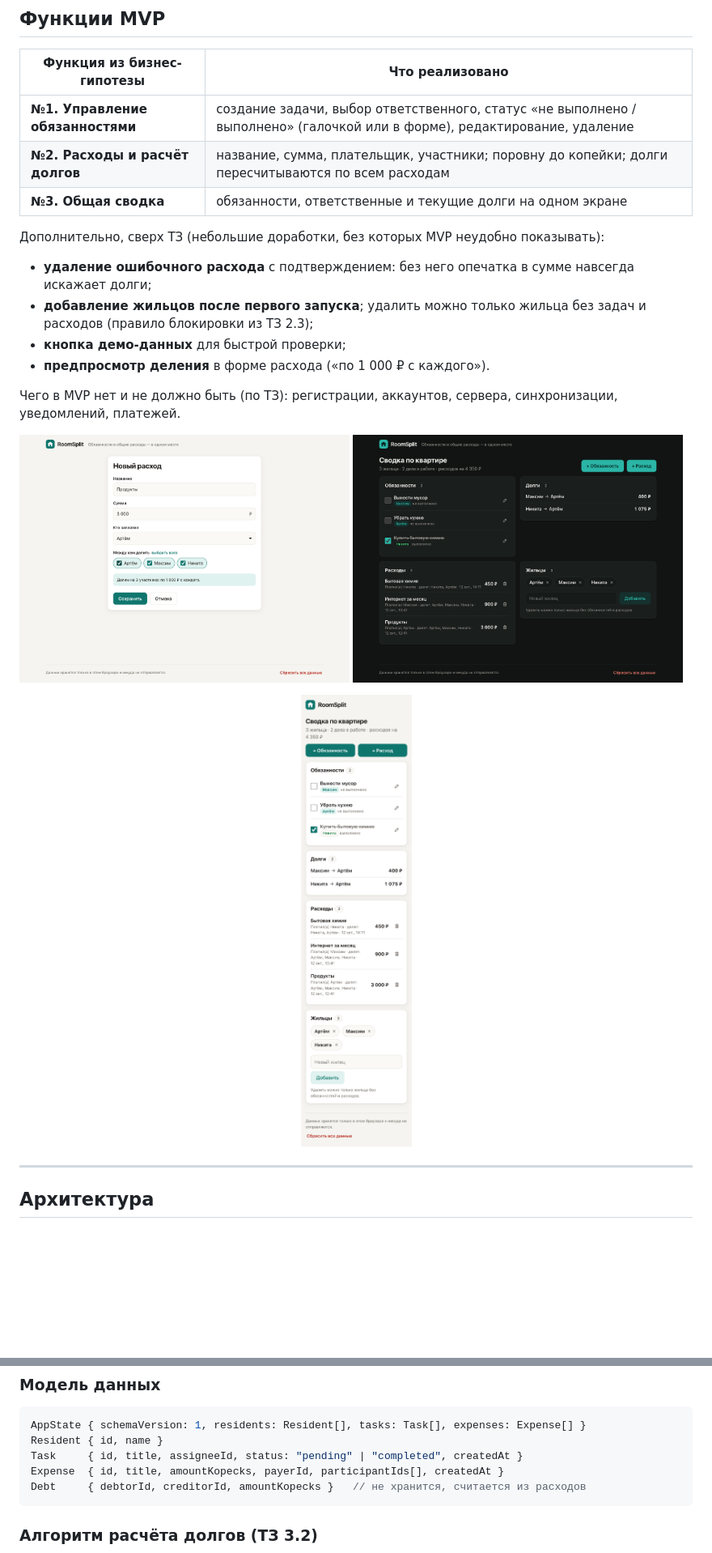
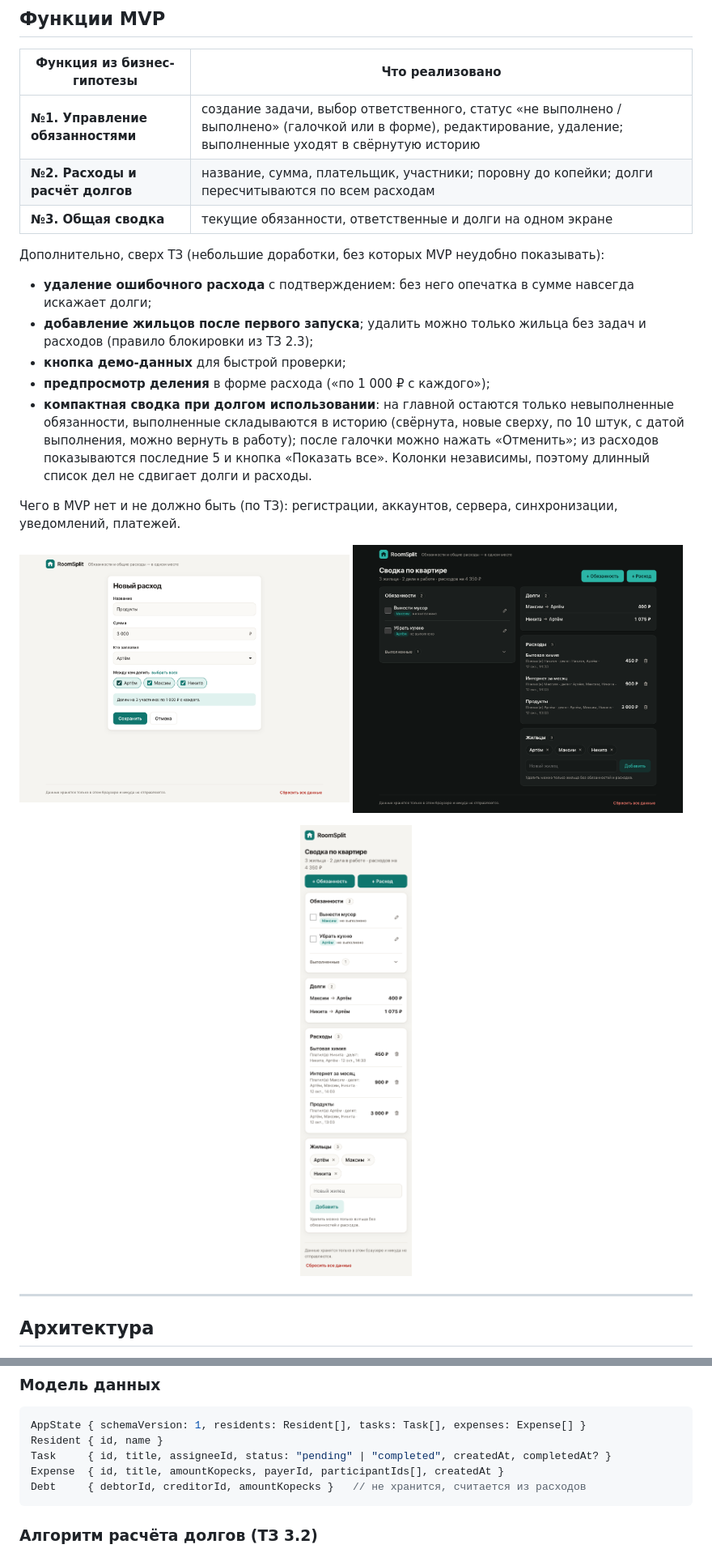
Before and after one commit to porphyras/roomsplit, a Markdown page: README.md, 2 parts joined by grey strips. Shown: that part at 81% size. Rendered like a GitHub page; pictures changed too: docs/screenshots/dark.png, docs/screenshots/mobile.png; blank space fills up the shorter version.

````diff
--- a/README.md
+++ b/README.md
@@ -32,16 +32,17 @@ RoomSplit — веб-приложение для людей, которые жи
 
 | Функция из бизнес-гипотезы | Что реализовано |
 |---|---|
-| **№1. Управление обязанностями** | создание задачи, выбор ответственного, статус «не выполнено / выполнено» (галочкой или в форме), редактирование, удаление |
+| **№1. Управление обязанностями** | создание задачи, выбор ответственного, статус «не выполнено / выполнено» (галочкой или в форме), редактирование, удаление; выполненные уходят в свёрнутую историю |
 | **№2. Расходы и расчёт долгов** | название, сумма, плательщик, участники; поровну до копейки; долги пересчитываются по всем расходам |
-| **№3. Общая сводка** | обязанности, ответственные и текущие долги на одном экране |
+| **№3. Общая сводка** | текущие обязанности, ответственные и долги на одном экране |
 
 Дополнительно, сверх ТЗ (небольшие доработки, без которых MVP неудобно показывать):
 
 - **удаление ошибочного расхода** с подтверждением: без него опечатка в сумме навсегда искажает долги;
 - **добавление жильцов после первого запуска**; удалить можно только жильца без задач и расходов (правило блокировки из ТЗ 2.3);
 - **кнопка демо-данных** для быстрой проверки;
-- **предпросмотр деления** в форме расхода («по 1 000 ₽ с каждого»).
+- **предпросмотр деления** в форме расхода («по 1 000 ₽ с каждого»);
+- **компактная сводка при долгом использовании**: на главной остаются только невыполненные обязанности, выполненные складываются в историю (свёрнута, новые сверху, по 10 штук, с датой выполнения, можно вернуть в работу); после галочки можно нажать «Отменить»; из расходов показываются последние 5 и кнопка «Показать все». Колонки независимы, поэтому длинный список дел не сдвигает долги и расходы.
 
 Чего в MVP нет и не должно быть (по ТЗ): регистрации, аккаунтов, сервера, синхронизации, уведомлений, платежей.
 
@@ -82,7 +83,7 @@ RoomSplit — веб-приложение для людей, которые жи
 ```js
 AppState { schemaVersion: 1, residents: Resident[], tasks: Task[], expenses: Expense[] }
 Resident { id, name }
-Task     { id, title, assigneeId, status: "pending" | "completed", createdAt }
+Task     { id, title, assigneeId, status: "pending" | "completed", createdAt, completedAt? }
 Expense  { id, title, amountKopecks, payerId, participantIds[], createdAt }
 Debt     { debtorId, creditorId, amountKopecks }   // не хранится, считается из расходов
 ```
````
Also changed, not shown: other parts of README.md (+2 -2 lines), docs/screenshots/main.png, 9 other files.
